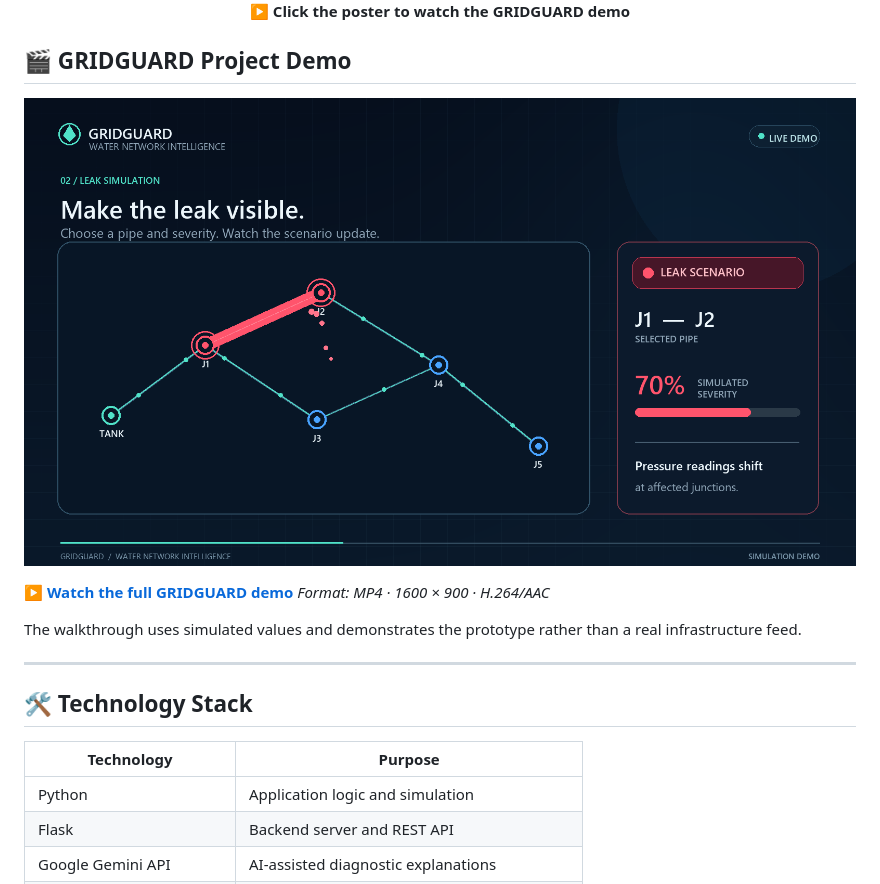
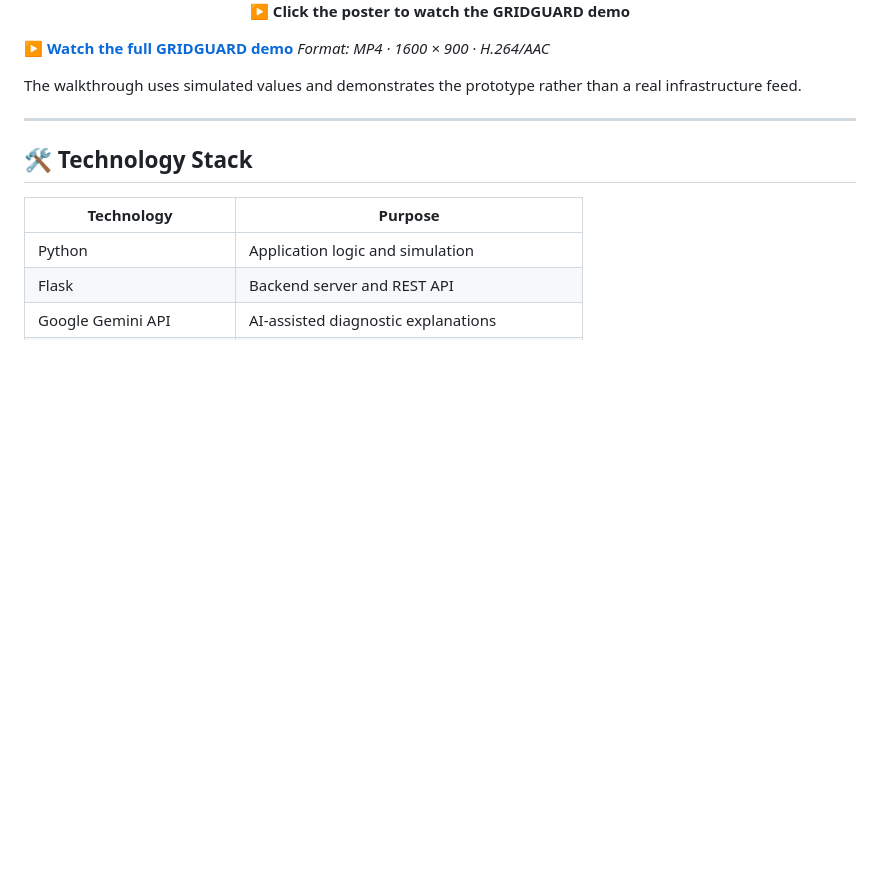
Before and after one commit to Amit-Mavinakatti/GRIDGUARD-AI-Powered-Water-Sustainable-Network---System, a Markdown page: README.md, the part around the change. Drawn GitHub-style; blank space fills up the shorter version.

```diff
--- a/README.md
+++ b/README.md
@@ -80,11 +80,6 @@ Watch the 36-second visual demonstration of GRIDGUARD's pipeline visualization a
   <strong>▶ Click the poster to watch the GRIDGUARD demo</strong>
 </p>
 
-
-
-## 🎬 GRIDGUARD Project Demo
-
-[![GRIDGUARD Project Demo](GRIDGUARD/assets/GRIDGUARD-project-demo-poster.png)](GRIDGUARD/assets/GRIDGUARD-project-demo.mp4)
 
 **▶ [Watch the full GRIDGUARD demo](GRIDGUARD/assets/GRIDGUARD-project-demo.mp4)**
 *Format: MP4 · 1600 × 900 · H.264/AAC*
```
